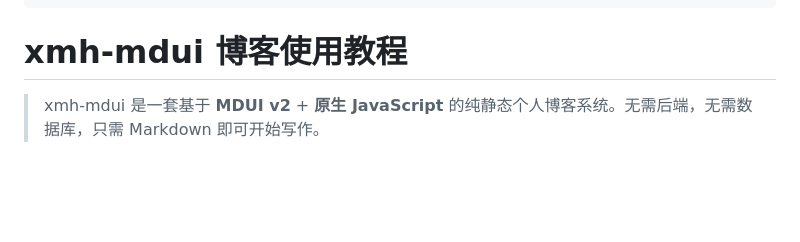
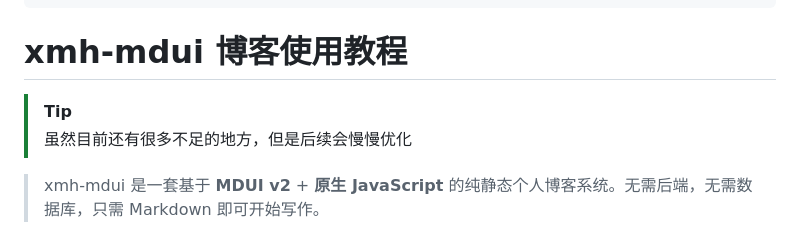
Before and after one commit to xingmihai/xmh-mdui, a Markdown page: posts/xmh-mdui-tutorial.md, the part around the change. GitHub-like rendering; blank space fills up the shorter version.

```diff
--- a/posts/xmh-mdui-tutorial.md
+++ b/posts/xmh-mdui-tutorial.md
@@ -7,6 +7,9 @@ cover: https://images.unsplash.com/photo-1499750310107-5fef28a66643?w=1200
 ---
 
 # xmh-mdui 博客使用教程
+>[!TIP]
+>
+>虽然目前还有很多不足的地方，但是后续会慢慢优化
 
 > xmh-mdui 是一套基于 **MDUI v2** + **原生 JavaScript** 的纯静态个人博客系统。无需后端，无需数据库，只需 Markdown 即可开始写作。
 
```
